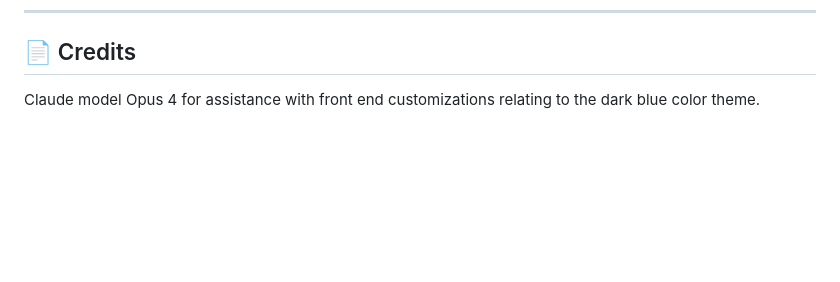
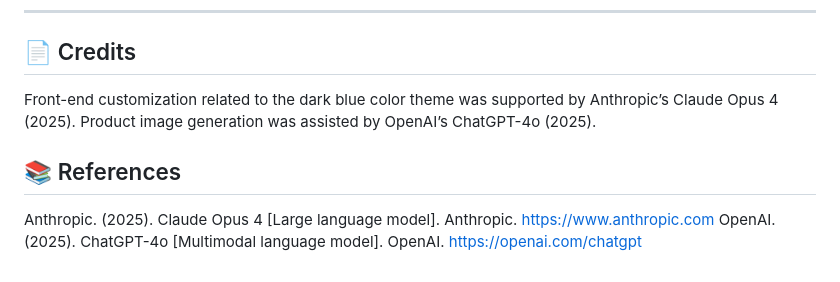
Before and after one commit to astewayn17/Final-Capstone-EasyShop, a Markdown page: README.md, the part around the change printed below. GitHub-like rendering; blank space fills up the shorter version.

Commit message:
Add images to readme and update credits

```diff
--- a/README.md
+++ b/README.md
@@ -169,4 +169,9 @@ search()
 ---
 
 ## 📄 Credits
-Claude model Opus 4 for assistance with front end customizations relating to the dark blue color theme.
+Front-end customization related to the dark blue color theme was supported by Anthropic’s Claude Opus 4 (2025).
+Product image generation was assisted by OpenAI’s ChatGPT-4o (2025).
+
+## 📚 References
+Anthropic. (2025). Claude Opus 4 [Large language model]. Anthropic. https://www.anthropic.com
+OpenAI. (2025). ChatGPT-4o [Multimodal language model]. OpenAI. https://openai.com/chatgpt
```
Also changed, not shown: other parts of README.md (+4 -4 lines).
